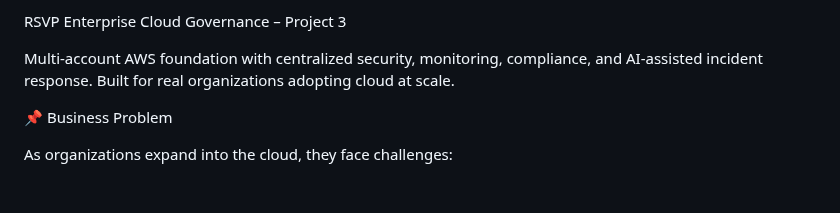
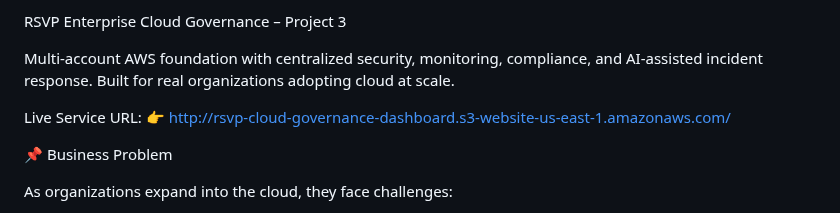
Before and after one commit to JNHolman/RSVP-Cloud-Platform, a Markdown page: infrastructure/project-3-cloud-governance/README.md, the part around the change. Rendered like a GitHub page; blank space fills up the shorter version.

```diff
--- a/infrastructure/project-3-cloud-governance/README.md
+++ b/infrastructure/project-3-cloud-governance/README.md
@@ -2,6 +2,8 @@ RSVP Enterprise Cloud Governance – Project 3
 
 Multi-account AWS foundation with centralized security, monitoring, compliance, and AI-assisted incident response.
 Built for real organizations adopting cloud at scale.
+
+Live Service URL: 👉 http://rsvp-cloud-governance-dashboard.s3-website-us-east-1.amazonaws.com/
 
 📌 Business Problem
 
```
